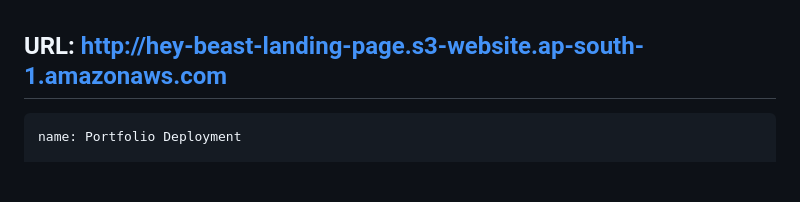
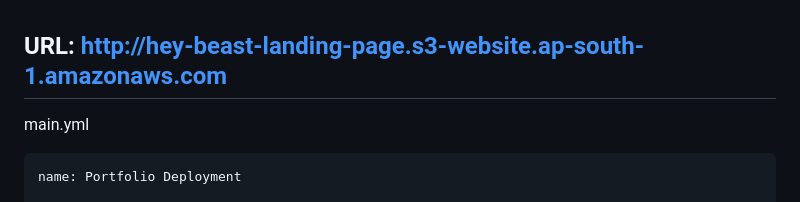
Before and after one commit to chintanboghara/Landing-Page-S3-Auto-Deploy-gh-Actions, a Markdown page: README.md, the part around the change. GitHub-like rendering; blank space fills up the shorter version.

````diff
--- a/README.md
+++ b/README.md
@@ -1,5 +1,6 @@
 ## URL: http://hey-beast-landing-page.s3-website.ap-south-1.amazonaws.com
 
+main.yml
 ```yaml
 name: Portfolio Deployment
 
````
